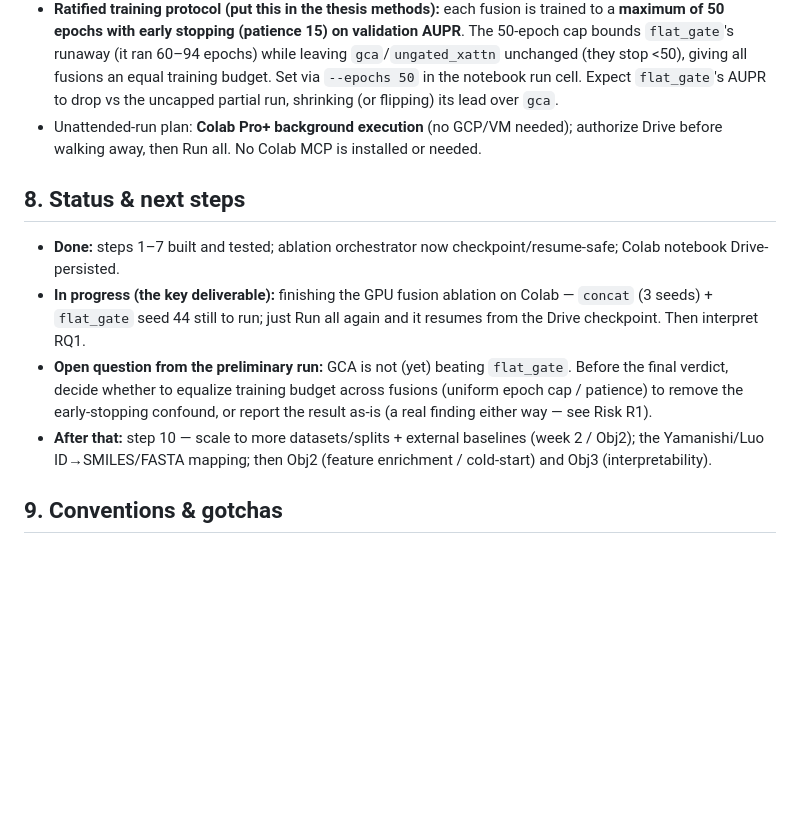
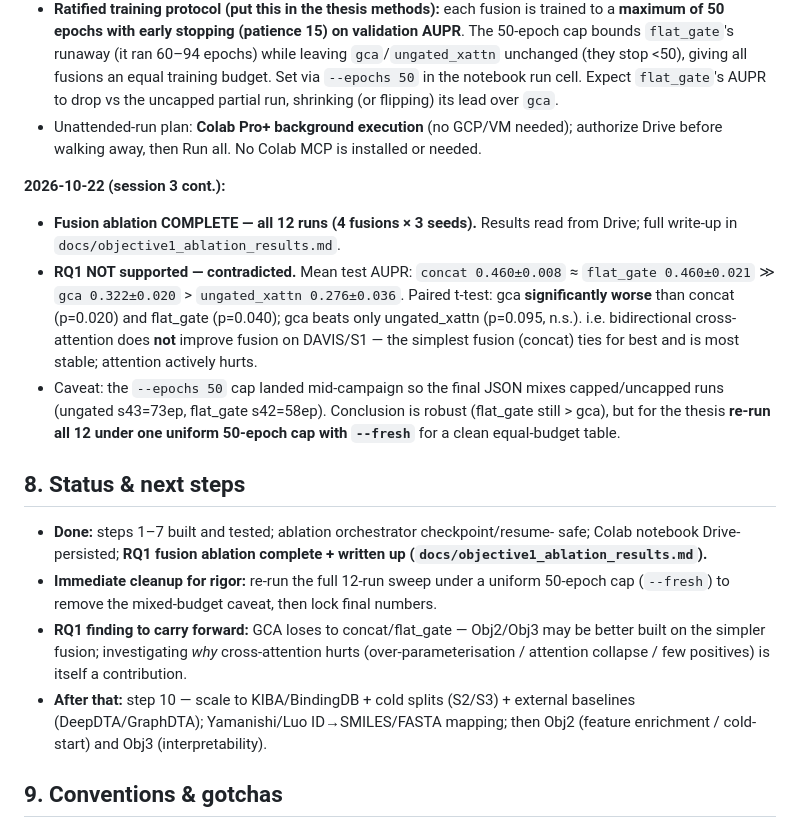
Before and after one commit to jamcy98/Modeling-DTI, a Markdown page: H-GNN-RNN-DTI/CLAUDE.md, the part around the change. Drawn GitHub-style; blank space fills up the shorter version.

```diff
--- a/H-GNN-RNN-DTI/CLAUDE.md
+++ b/H-GNN-RNN-DTI/CLAUDE.md
@@ -173,21 +173,35 @@ Yamanishi + Luo need an ID→SMILES/FASTA mapping before the model can use them
   authorize Drive before walking away, then Run all. No Colab MCP is installed
   or needed.
 
+**2026-10-22 (session 3 cont.):**
+- **Fusion ablation COMPLETE — all 12 runs (4 fusions × 3 seeds).** Results read
+  from Drive; full write-up in `docs/objective1_ablation_results.md`.
+- **RQ1 NOT supported — contradicted.** Mean test AUPR: `concat 0.460±0.008` ≈
+  `flat_gate 0.460±0.021` ≫ `gca 0.322±0.020` > `ungated_xattn 0.276±0.036`.
+  Paired t-test: gca **significantly worse** than concat (p=0.020) and flat_gate
+  (p=0.040); gca beats only ungated_xattn (p=0.095, n.s.). i.e. bidirectional
+  cross-attention does **not** improve fusion on DAVIS/S1 — the simplest fusion
+  (concat) ties for best and is most stable; attention actively hurts.
+- Caveat: the `--epochs 50` cap landed mid-campaign so the final JSON mixes
+  capped/uncapped runs (ungated s43=73ep, flat_gate s42=58ep). Conclusion is
+  robust (flat_gate still > gca), but for the thesis **re-run all 12 under one
+  uniform 50-epoch cap with `--fresh`** for a clean equal-budget table.
+
 ## 8. Status & next steps
 
-- **Done:** steps 1–7 built and tested; ablation orchestrator now
-  checkpoint/resume-safe; Colab notebook Drive-persisted.
-- **In progress (the key deliverable):** finishing the GPU fusion ablation on
-  Colab — `concat` (3 seeds) + `flat_gate` seed 44 still to run; just Run all
-  again and it resumes from the Drive checkpoint. Then interpret RQ1.
-- **Open question from the preliminary run:** GCA is not (yet) beating
-  `flat_gate`. Before the final verdict, decide whether to equalize training
-  budget across fusions (uniform epoch cap / patience) to remove the
-  early-stopping confound, or report the result as-is (a real finding either
-  way — see Risk R1).
-- **After that:** step 10 — scale to more datasets/splits + external baselines
-  (week 2 / Obj2); the Yamanishi/Luo ID→SMILES/FASTA mapping; then Obj2 (feature
-  enrichment / cold-start) and Obj3 (interpretability).
+- **Done:** steps 1–7 built and tested; ablation orchestrator checkpoint/resume-
+  safe; Colab notebook Drive-persisted; **RQ1 fusion ablation complete + written
+  up (`docs/objective1_ablation_results.md`).**
+- **Immediate cleanup for rigor:** re-run the full 12-run sweep under a uniform
+  50-epoch cap (`--fresh`) to remove the mixed-budget caveat, then lock final
+  numbers.
+- **RQ1 finding to carry forward:** GCA loses to concat/flat_gate — Obj2/Obj3 may
+  be better built on the simpler fusion; investigating *why* cross-attention
+  hurts (over-parameterisation / attention collapse / few positives) is itself a
+  contribution.
+- **After that:** step 10 — scale to KIBA/BindingDB + cold splits (S2/S3) +
+  external baselines (DeepDTA/GraphDTA); Yamanishi/Luo ID→SMILES/FASTA mapping;
+  then Obj2 (feature enrichment / cold-start) and Obj3 (interpretability).
 
 ## 9. Conventions & gotchas
 
```
Also changed, not shown: H-GNN-RNN-DTI/docs/objective1_ablation_results.md (added, +84 -0 lines).
